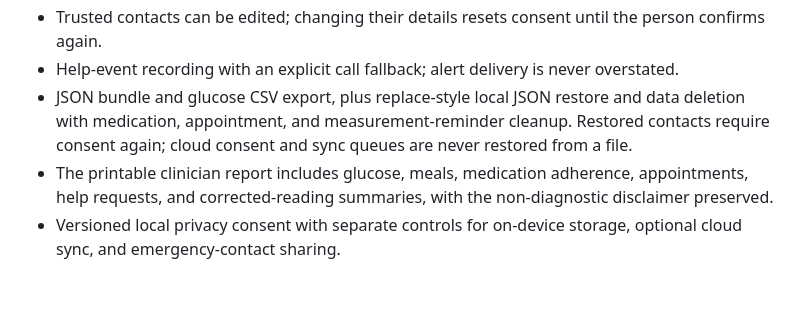
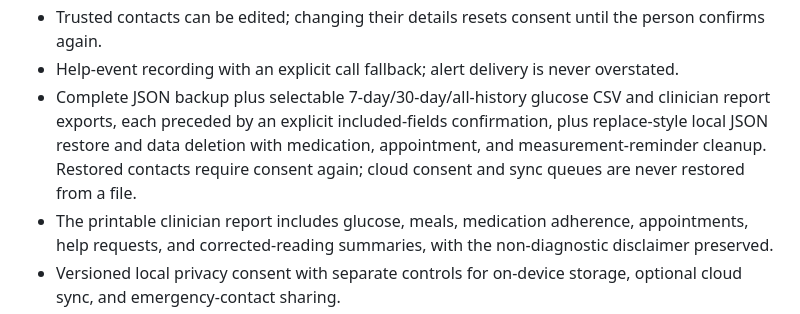
Before and after one commit to asepulvedadev/glucocare, a Markdown page: apps/mobile/README.md, the part around the change. Drawn GitHub-style; blank space fills up the shorter version.

Commit message:
docs(export): document selectable report ranges

```diff
--- a/apps/mobile/README.md
+++ b/apps/mobile/README.md
@@ -33,7 +33,7 @@ Expo SDK 57 mobile-first application for the GlucoCare self-management companion
 - The offline help view projects enabled medicines and consented contact phone/email into the responder view at display time, labels the medication list as informational, and never copies it into the emergency-card record.
 - Trusted contacts can be edited; changing their details resets consent until the person confirms again.
 - Help-event recording with an explicit call fallback; alert delivery is never overstated.
-- JSON bundle and glucose CSV export, plus replace-style local JSON restore and data deletion with medication, appointment, and measurement-reminder cleanup. Restored contacts require consent again; cloud consent and sync queues are never restored from a file.
+- Complete JSON backup plus selectable 7-day/30-day/all-history glucose CSV and clinician report exports, each preceded by an explicit included-fields confirmation, plus replace-style local JSON restore and data deletion with medication, appointment, and measurement-reminder cleanup. Restored contacts require consent again; cloud consent and sync queues are never restored from a file.
 - The printable clinician report includes glucose, meals, medication adherence, appointments, help requests, and corrected-reading summaries, with the non-diagnostic disclaimer preserved.
 - Versioned local privacy consent with separate controls for on-device storage, optional cloud sync, and emergency-contact sharing.
 - Configurable measurement plan with one, two, or three daily times, per-reading context (fasting/before/after meal/bedtime), weekday exceptions, temporary validity dates, and optional care-team instructions.
```
